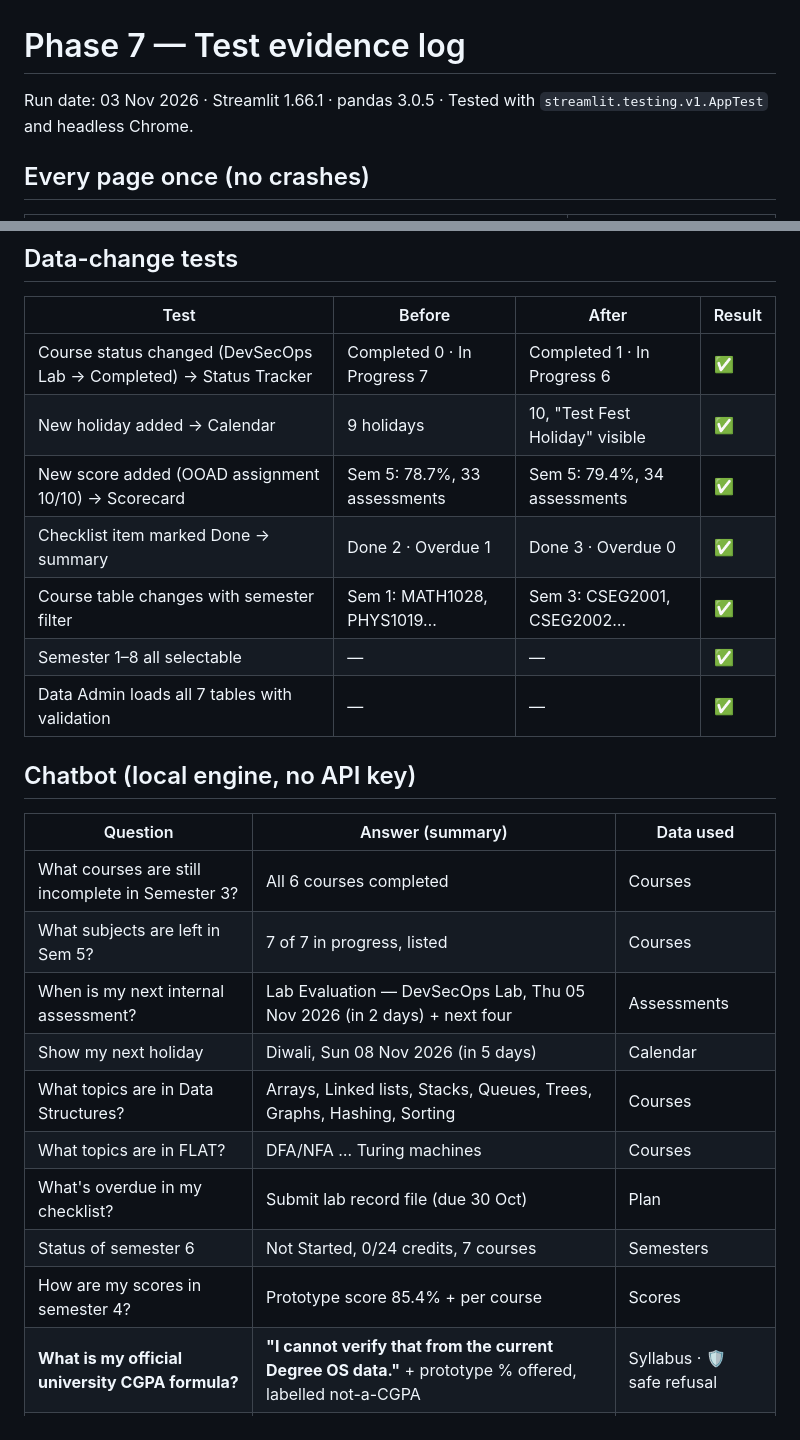
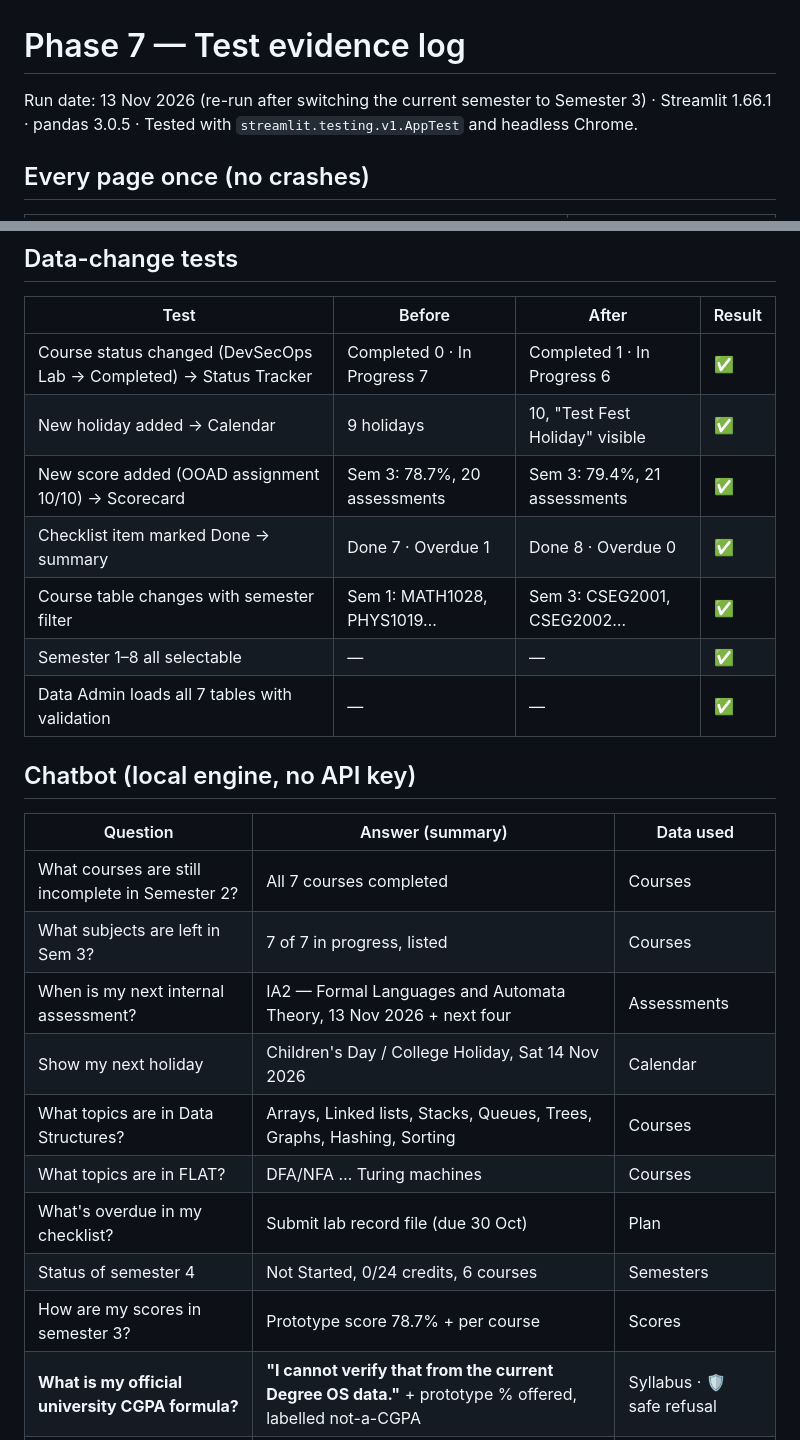
Before and after one commit to princi143/engineering-degree-os, a Markdown page: TESTING.md, 2 parts joined by grey strips. GitHub-like rendering.

Commit message:
Set current semester to Semester 3
Sem 1-2 completed, Sem 3 in progress with current subjects (CNS, OOAD, PEMC,
FLAT, COA, DevSecOps Lab, Industry Project), Sem 4-8 not started. Calendar,
assessments, scores and checklist remapped; tests re-run.

Co-Authored-By: Claude Opus 5.5 <noreply@anthropic.com>
Claude-Session: https://claude.ai/code/session_01FVvoqNJvPTr259d6cdte1m

```diff
--- a/TESTING.md
+++ b/TESTING.md
@@ -1,6 +1,6 @@
 # Phase 7 — Test evidence log
 
-Run date: 03 Nov 2026 · Streamlit 1.66.1 · pandas 3.0.5 · Tested with `streamlit.testing.v1.AppTest` and headless Chrome.
+Run date: 13 Nov 2026 (re-run after switching the current semester to Semester 3) · Streamlit 1.66.1 · pandas 3.0.5 · Tested with `streamlit.testing.v1.AppTest` and headless Chrome.
 
 ## Every page once (no crashes)
 
@@ -15,8 +15,8 @@ Run date: 03 Nov 2026 · Streamlit 1.66.1 · pandas 3.0.5 · Tested with `stream
 |---|---|---|---|
 | Course status changed (DevSecOps Lab → Completed) → Status Tracker | Completed 0 · In Progress 7 | Completed 1 · In Progress 6 | ✅ |
 | New holiday added → Calendar | 9 holidays | 10, "Test Fest Holiday" visible | ✅ |
-| New score added (OOAD assignment 10/10) → Scorecard | Sem 5: 78.7%, 33 assessments | Sem 5: 79.4%, 34 assessments | ✅ |
-| Checklist item marked Done → summary | Done 2 · Overdue 1 | Done 3 · Overdue 0 | ✅ |
+| New score added (OOAD assignment 10/10) → Scorecard | Sem 3: 78.7%, 20 assessments | Sem 3: 79.4%, 21 assessments | ✅ |
+| Checklist item marked Done → summary | Done 7 · Overdue 1 | Done 8 · Overdue 0 | ✅ |
 | Course table changes with semester filter | Sem 1: MATH1028, PHYS1019… | Sem 3: CSEG2001, CSEG2002… | ✅ |
 | Semester 1–8 all selectable | — | — | ✅ |
 | Data Admin loads all 7 tables with validation | — | — | ✅ |
@@ -25,15 +25,15 @@ Run date: 03 Nov 2026 · Streamlit 1.66.1 · pandas 3.0.5 · Tested with `stream
 
 | Question | Answer (summary) | Data used |
 |---|---|---|
-| What courses are still incomplete in Semester 3? | All 6 courses completed | Courses |
-| What subjects are left in Sem 5? | 7 of 7 in progress, listed | Courses |
-| When is my next internal assessment? | Lab Evaluation — DevSecOps Lab, Thu 05 Nov 2026 (in 2 days) + next four | Assessments |
-| Show my next holiday | Diwali, Sun 08 Nov 2026 (in 5 days) | Calendar |
+| What courses are still incomplete in Semester 2? | All 7 courses completed | Courses |
+| What subjects are left in Sem 3? | 7 of 7 in progress, listed | Courses |
+| When is my next internal assessment? | IA2 — Formal Languages and Automata Theory, 13 Nov 2026 + next four | Assessments |
+| Show my next holiday | Children's Day / College Holiday, Sat 14 Nov 2026 | Calendar |
 | What topics are in Data Structures? | Arrays, Linked lists, Stacks, Queues, Trees, Graphs, Hashing, Sorting | Courses |
 | What topics are in FLAT? | DFA/NFA … Turing machines | Courses |
 | What's overdue in my checklist? | Submit lab record file (due 30 Oct) | Plan |
-| Status of semester 6 | Not Started, 0/24 credits, 7 courses | Semesters |
-| How are my scores in semester 4? | Prototype score 85.4% + per course | Scores |
+| Status of semester 4 | Not Started, 0/24 credits, 6 courses | Semesters |
+| How are my scores in semester 3? | Prototype score 78.7% + per course | Scores |
 | **What is my official university CGPA formula?** | **"I cannot verify that from the current Degree OS data."** + prototype % offered, labelled not-a-CGPA | Syllabus · 🛡️ safe refusal |
 | **What is the minimum attendance requirement?** | **"I cannot verify that from the current Degree OS data."** | Syllabus · 🛡️ safe refusal |
 | Write me a poem about compilers | "AI API not connected" message | — |
```
Also changed, not shown: README.md (+1 -1 lines), docs/dashboard.png, 7 other files.
